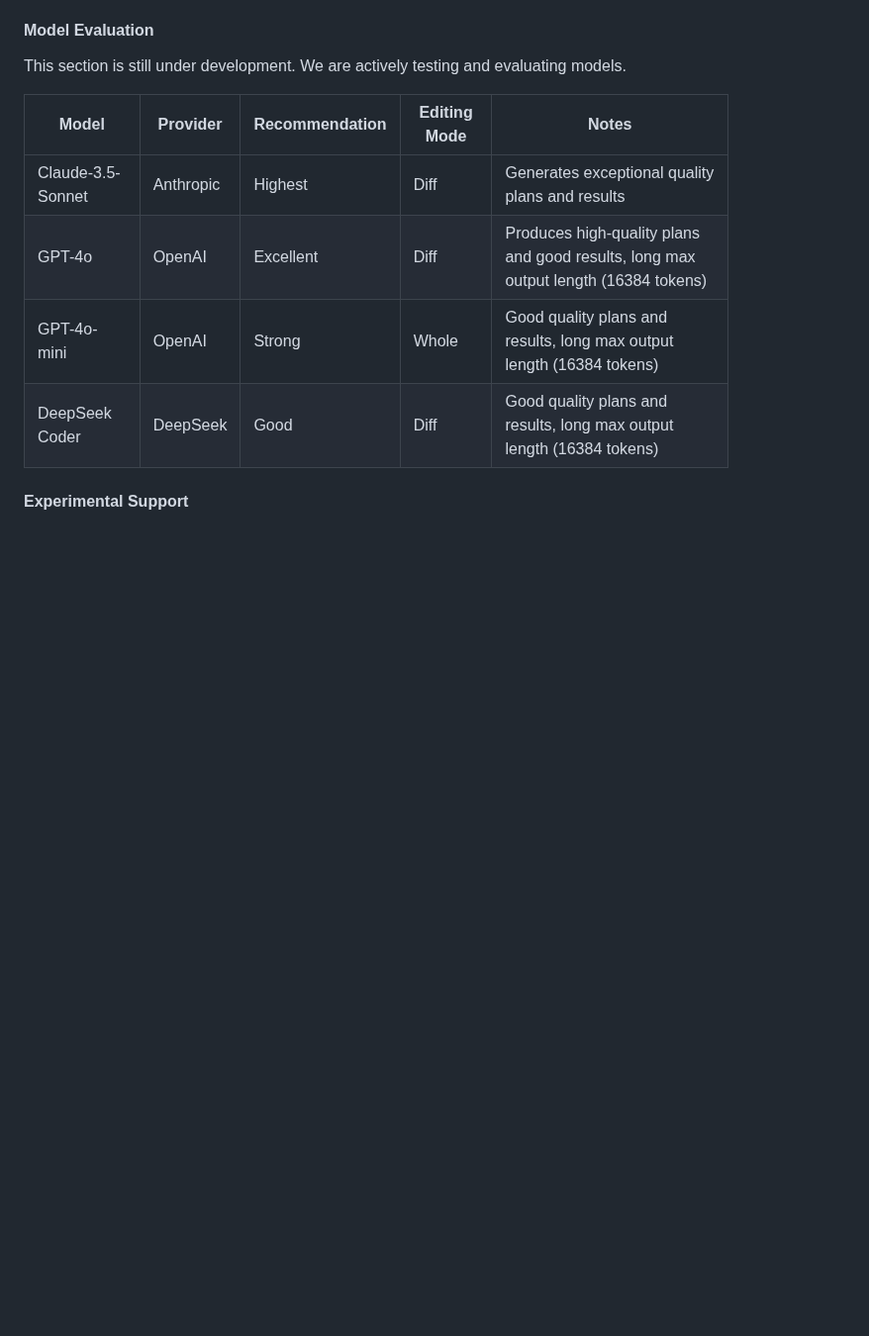
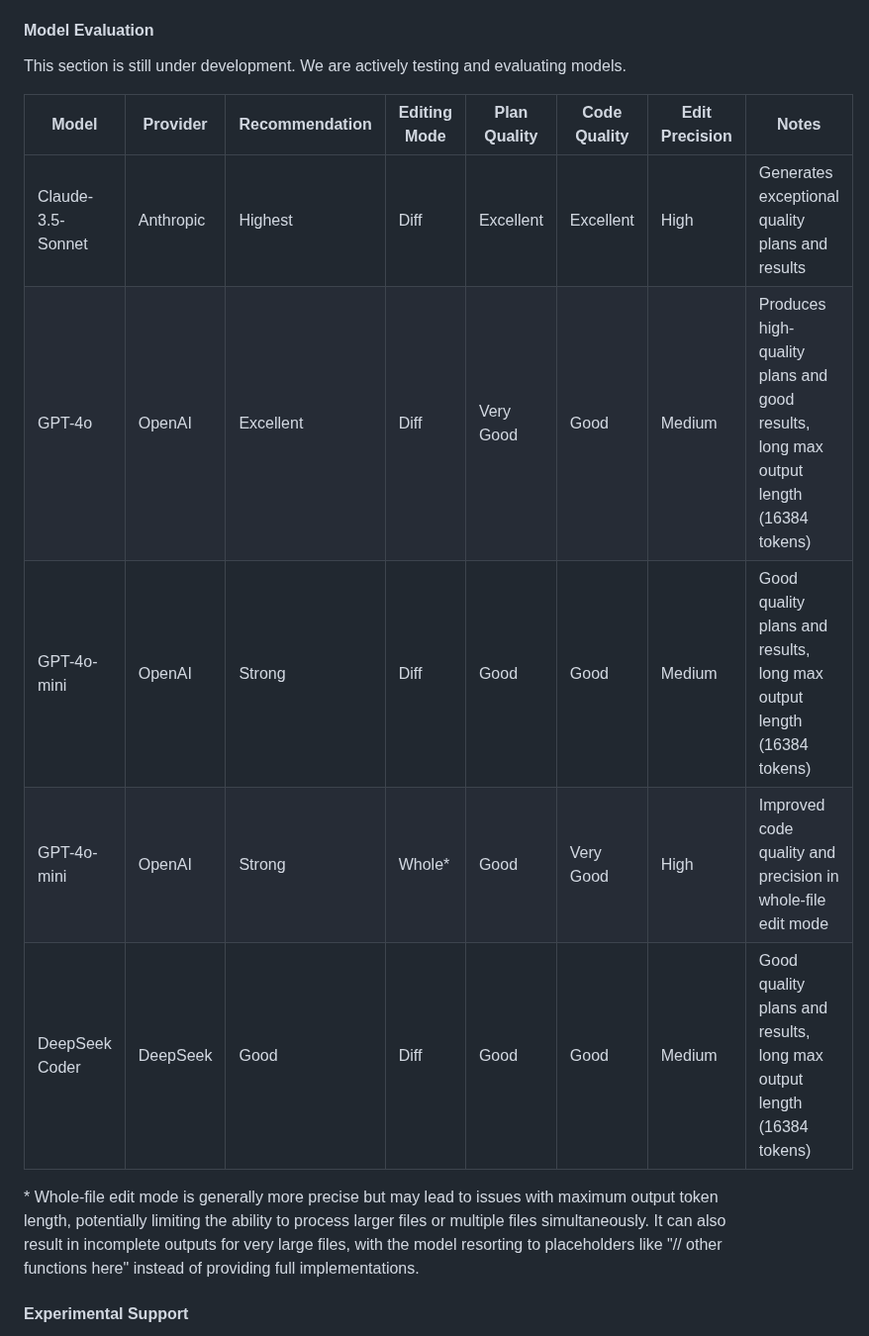
Before and after one commit to gmickel/CodeWhisper, a Markdown page: README.md, the part around the change. Shown at 99% size. Drawn GitHub-style; blank space fills up the shorter version.

Commit message:
docs: update evaluation table

```diff
--- a/README.md
+++ b/README.md
@@ -203,12 +203,15 @@ While CodeWhisper supports a variety of providers and models, our current recomm
 
 This section is still under development. We are actively testing and evaluating models.
 
-| Model             | Provider  | Recommendation | Editing Mode | Notes                                                                               |
-| ----------------- | --------- | -------------- | ------------ | ----------------------------------------------------------------------------------- |
-| Claude-3.5-Sonnet | Anthropic | Highest        | Diff         | Generates exceptional quality plans and results                                     |
-| GPT-4o            | OpenAI    | Excellent      | Diff         | Produces high-quality plans and good results, long max output length (16384 tokens) |
-| GPT-4o-mini       | OpenAI    | Strong         | Whole        | Good quality plans and results, long max output length (16384 tokens)               |
-| DeepSeek Coder    | DeepSeek  | Good           | Diff         | Good quality plans and results, long max output length (16384 tokens)               |
+| Model             | Provider  | Recommendation | Editing Mode | Plan Quality | Code Quality | Edit Precision | Notes                                                                               |
+| ----------------- | --------- | -------------- | ------------ | ------------ | ------------ | -------------- | ----------------------------------------------------------------------------------- |
+| Claude-3.5-Sonnet | Anthropic | Highest        | Diff         | Excellent    | Excellent    | High           | Generates exceptional quality plans and results                                     |
+| GPT-4o            | OpenAI    | Excellent      | Diff         | Very Good    | Good         | Medium         | Produces high-quality plans and good results, long max output length (16384 tokens) |
+| GPT-4o-mini       | OpenAI    | Strong         | Diff         | Good         | Good         | Medium         | Good quality plans and results, long max output length (16384 tokens)               |
+| GPT-4o-mini       | OpenAI    | Strong         | Whole\*      | Good         | Very Good    | High           | Improved code quality and precision in whole-file edit mode                         |
+| DeepSeek Coder    | DeepSeek  | Good           | Diff         | Good         | Good         | Medium         | Good quality plans and results, long max output length (16384 tokens)               |
+
+\* Whole-file edit mode is generally more precise but may lead to issues with maximum output token length, potentially limiting the ability to process larger files or multiple files simultaneously. It can also result in incomplete outputs for very large files, with the model resorting to placeholders like "// other functions here" instead of providing full implementations.
 
 #### Experimental Support
 
```
